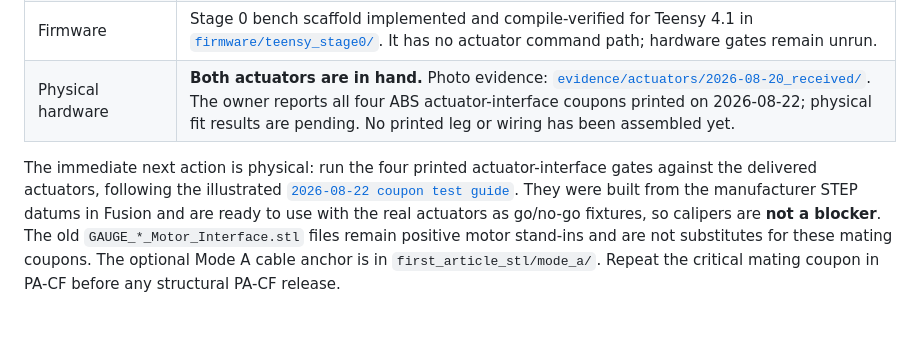
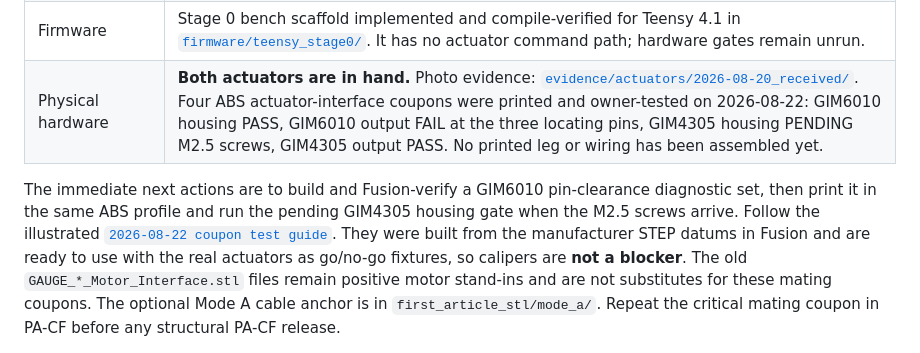
Before and after one commit to TnnsBeast/Biped, a Markdown page: README.md, the part around the change. GitHub-like rendering; blank space fills up the shorter version.

Commit message:
Record actuator coupon fit results

```diff
--- a/README.md
+++ b/README.md
@@ -30,10 +30,11 @@ first articles followed by PA-CF structural parts, Teensy 4.1 control.
 | **Single-leg test rig, Mode A** | **This is the active build.** `RIG_Stand` and the rear-face `RIG_Cable_Anchor_ModeA` are modelled, checked and saved in Fusion. `rig_lib.checks_44()` passes all seven Mode A checks after the anchor addition. |
 | Electronics | Designed on paper (`electronics/`). Nothing wired. Mode A cuts Wave 0 to **~$25** plus a bench PSU. |
 | Firmware | Stage 0 bench scaffold implemented and compile-verified for Teensy 4.1 in [`firmware/teensy_stage0/`](firmware/teensy_stage0/). It has no actuator command path; hardware gates remain unrun. |
-| Physical hardware | **Both actuators are in hand.** Photo evidence: [`evidence/actuators/2026-08-20_received/`](evidence/actuators/2026-08-20_received/). The owner reports all four ABS actuator-interface coupons printed on 2026-08-22; physical fit results are pending. No printed leg or wiring has been assembled yet. |
+| Physical hardware | **Both actuators are in hand.** Photo evidence: [`evidence/actuators/2026-08-20_received/`](evidence/actuators/2026-08-20_received/). Four ABS actuator-interface coupons were printed and owner-tested on 2026-08-22: GIM6010 housing PASS, GIM6010 output FAIL at the three locating pins, GIM4305 housing PENDING M2.5 screws, GIM4305 output PASS. No printed leg or wiring has been assembled yet. |
 
-The immediate next action is physical: run the four printed actuator-interface
-gates against the delivered actuators, following the illustrated
+The immediate next actions are to build and Fusion-verify a GIM6010
+pin-clearance diagnostic set, then print it in the same ABS profile and run the
+pending GIM4305 housing gate when the M2.5 screws arrive. Follow the illustrated
 [`2026-08-22 coupon test guide`](evidence/actuator_fit/2026-08-22_coupon_test_guide/README.md).
 They were built from the manufacturer STEP datums in Fusion and are ready to use
 with the real actuators as go/no-go fixtures, so calipers are **not a blocker**.
```
Also changed, not shown: 1 other file.
